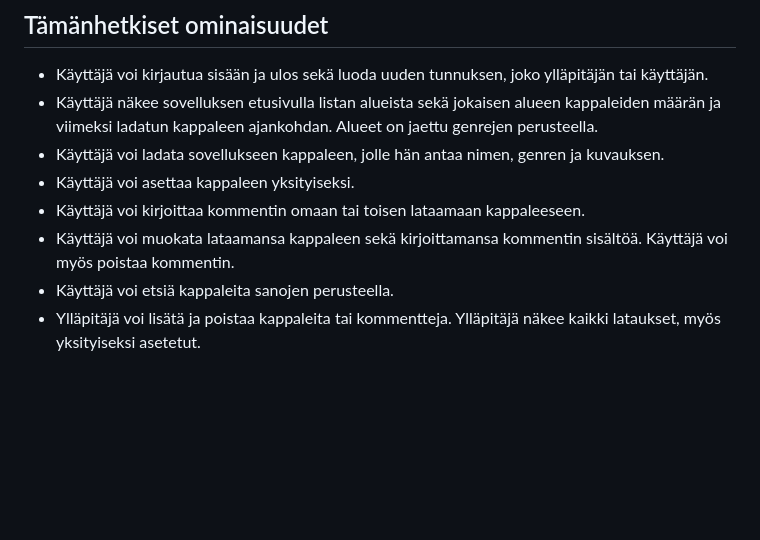
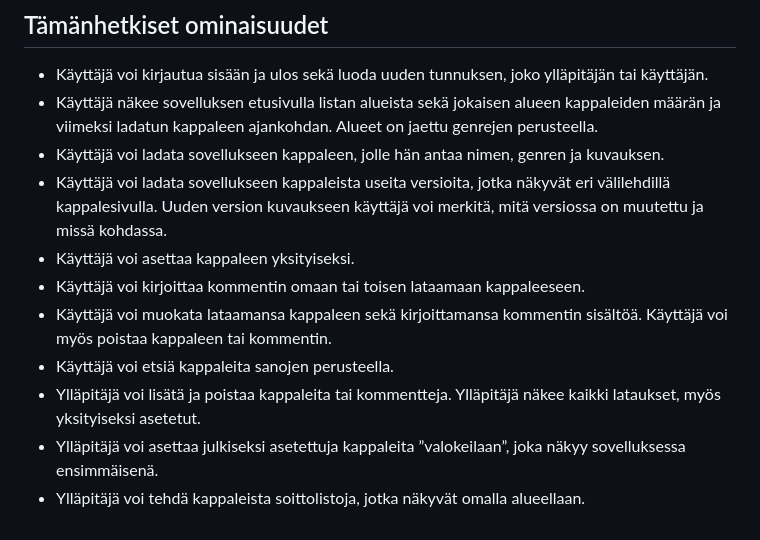
Before and after one commit to kortekoski/Musiikinjakosovellus, a Markdown page: README.md, the part around the change. Drawn GitHub-style; blank space fills up the shorter version.

```diff
--- a/README.md
+++ b/README.md
@@ -42,8 +42,11 @@ Lopuksi sovellus käynnistyy komennolla flask run.
 - Käyttäjä voi kirjautua sisään ja ulos sekä luoda uuden tunnuksen, joko ylläpitäjän tai käyttäjän.
 - Käyttäjä näkee sovelluksen etusivulla listan alueista sekä jokaisen alueen kappaleiden määrän ja viimeksi ladatun kappaleen ajankohdan. Alueet on jaettu genrejen perusteella.
 - Käyttäjä voi ladata sovellukseen kappaleen, jolle hän antaa nimen, genren ja kuvauksen.
+- Käyttäjä voi ladata sovellukseen kappaleista useita versioita, jotka näkyvät eri välilehdillä kappalesivulla. Uuden version kuvaukseen käyttäjä voi merkitä, mitä versiossa on muutettu ja missä kohdassa.
 - Käyttäjä voi asettaa kappaleen yksityiseksi.
 - Käyttäjä voi kirjoittaa kommentin omaan tai toisen lataamaan kappaleeseen.
-- Käyttäjä voi muokata lataamansa kappaleen sekä kirjoittamansa kommentin sisältöä. Käyttäjä voi myös poistaa kommentin.
+- Käyttäjä voi muokata lataamansa kappaleen sekä kirjoittamansa kommentin sisältöä. Käyttäjä voi myös poistaa kappaleen tai kommentin.
 - Käyttäjä voi etsiä kappaleita sanojen perusteella.
 - Ylläpitäjä voi lisätä ja poistaa kappaleita tai kommentteja. Ylläpitäjä näkee kaikki lataukset, myös yksityiseksi asetetut.
+- Ylläpitäjä voi asettaa julkiseksi asetettuja kappaleita ”valokeilaan”, joka näkyy sovelluksessa ensimmäisenä.
+- Ylläpitäjä voi tehdä kappaleista soittolistoja, jotka näkyvät omalla alueellaan.
```
